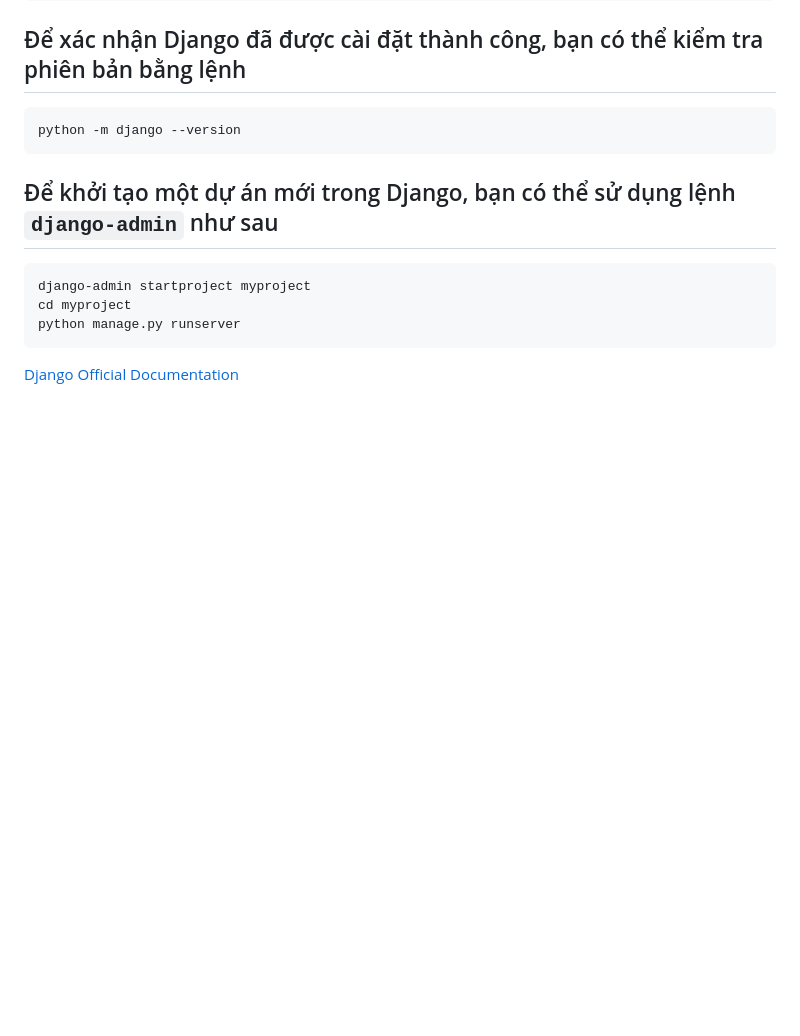
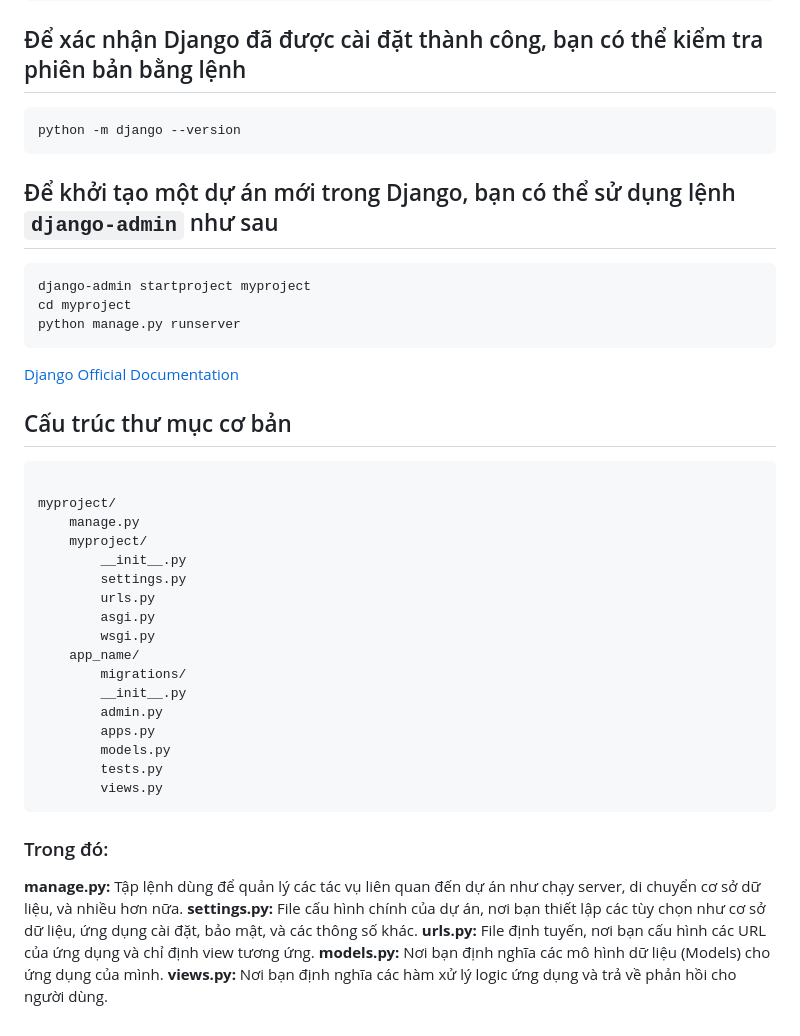
Before and after one commit to anhhducnguyen/Smart-lock-application, a Markdown page: README.md, the part around the change. Rendered like a GitHub page; blank space fills up the shorter version.

````diff
--- a/README.md
+++ b/README.md
@@ -492,3 +492,34 @@ python manage.py runserver
 ```
 
 [Django Official Documentation](https://docs.djangoproject.com/en/5.1/)
+
+
+## Cấu trúc thư mục cơ bản
+
+```python
+
+myproject/
+    manage.py
+    myproject/
+        __init__.py
+        settings.py
+        urls.py
+        asgi.py
+        wsgi.py
+    app_name/
+        migrations/
+        __init__.py
+        admin.py
+        apps.py
+        models.py
+        tests.py
+        views.py
+```
+
+### Trong đó:
+
+**manage.py:** Tập lệnh dùng để quản lý các tác vụ liên quan đến dự án như chạy server, di chuyển cơ sở dữ liệu, và nhiều hơn nữa.
+**settings.py:** File cấu hình chính của dự án, nơi bạn thiết lập các tùy chọn như cơ sở dữ liệu, ứng dụng cài đặt, bảo mật, và các thông số khác.
+**urls.py:** File định tuyến, nơi bạn cấu hình các URL của ứng dụng và chỉ định view tương ứng.
+**models.py:** Nơi bạn định nghĩa các mô hình dữ liệu (Models) cho ứng dụng của mình.
+**views.py:** Nơi bạn định nghĩa các hàm xử lý logic ứng dụng và trả về phản hồi cho người dùng.
````
